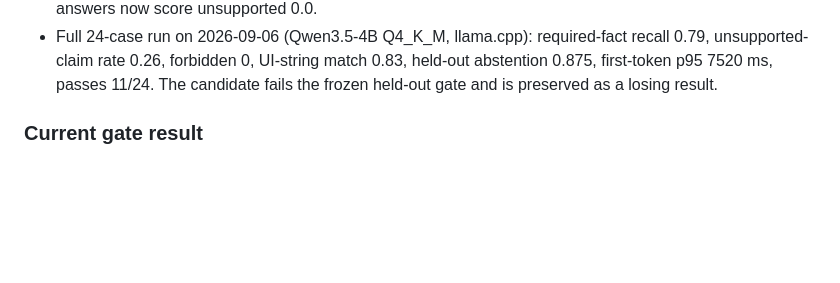
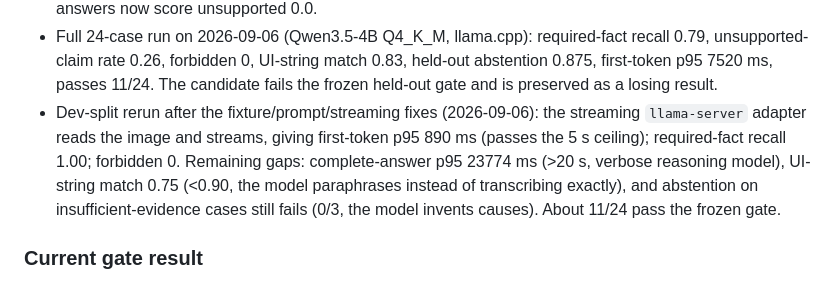
Before and after one commit to msulemans/vision-assistant, a Markdown page: VISION_STATE.md, the part around the change. GitHub-like rendering; blank space fills up the shorter version.

Commit message:
M005: record dev-split result after fixes

```diff
--- a/VISION_STATE.md
+++ b/VISION_STATE.md
@@ -402,6 +402,13 @@ Observed on 2026-09-06:
   recall 0.79, unsupported-claim rate 0.26, forbidden 0, UI-string match 0.83,
   held-out abstention 0.875, first-token p95 7520 ms, passes 11/24. The
   candidate fails the frozen held-out gate and is preserved as a losing result.
+- Dev-split rerun after the fixture/prompt/streaming fixes (2026-09-06): the
+  streaming `llama-server` adapter reads the image and streams, giving
+  first-token p95 890 ms (passes the 5 s ceiling); required-fact recall 1.00;
+  forbidden 0. Remaining gaps: complete-answer p95 23774 ms (>20 s, verbose
+  reasoning model), UI-string match 0.75 (<0.90, the model paraphrases instead
+  of transcribing exactly), and abstention on insufficient-evidence cases still
+  fails (0/3, the model invents causes). About 11/24 pass the frozen gate.
 
 ### Current gate result
 
```
